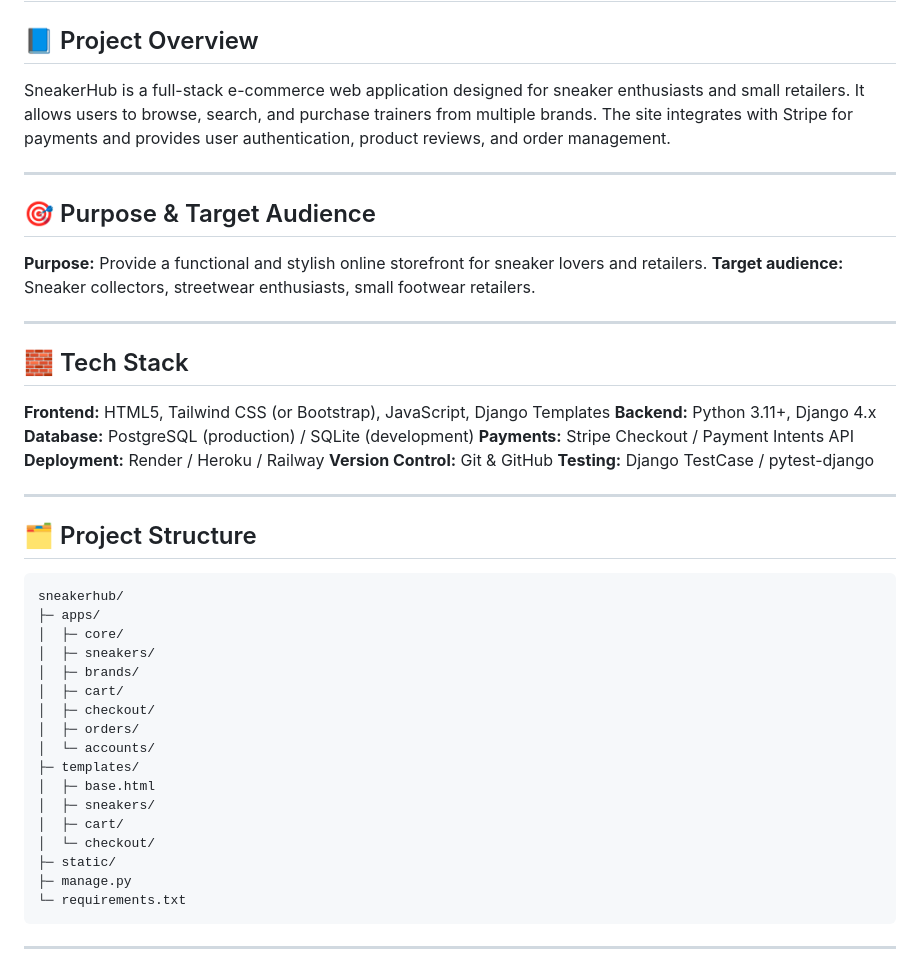
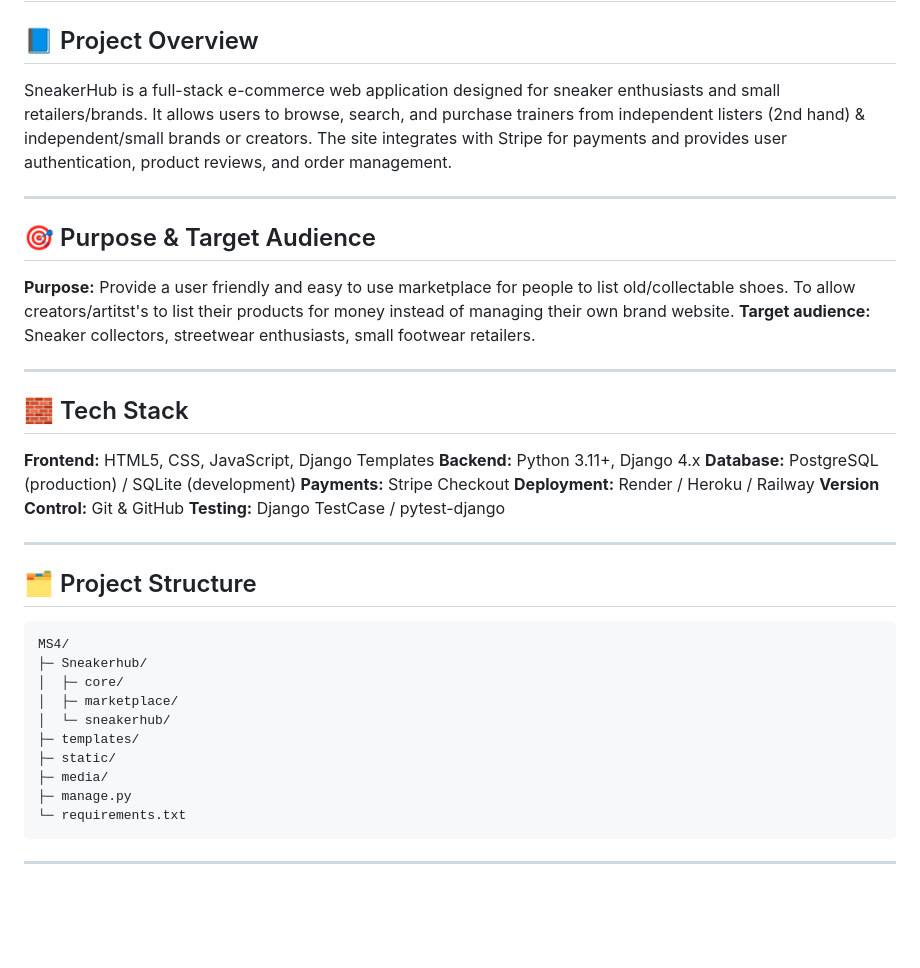
Before and after one commit to Ljkkj7/Milestone4, a Markdown page: README.md, the part around the change. GitHub-like rendering; blank space fills up the shorter version.

Commit message:
Update of README to better align with website direction

````diff
--- a/README.md
+++ b/README.md
@@ -2,23 +2,23 @@
 
 ## 📘 Project Overview
 
-SneakerHub is a full-stack e-commerce web application designed for sneaker enthusiasts and small retailers. It allows users to browse, search, and purchase trainers from multiple brands. The site integrates with Stripe for payments and provides user authentication, product reviews, and order management.
+SneakerHub is a full-stack e-commerce web application designed for sneaker enthusiasts and small retailers/brands. It allows users to browse, search, and purchase trainers from independent listers (2nd hand) & independent/small brands or creators. The site integrates with Stripe for payments and provides user authentication, product reviews, and order management.
 
 ---
 
 ## 🎯 Purpose & Target Audience
 
-**Purpose:** Provide a functional and stylish online storefront for sneaker lovers and retailers.
+**Purpose:** Provide a user friendly and easy to use marketplace for people to list old/collectable shoes. To allow creators/artitst's to list their products for money instead of managing their own brand website.
 **Target audience:** Sneaker collectors, streetwear enthusiasts, small footwear retailers.
 
 ---
 
 ## 🧱 Tech Stack
 
-**Frontend:** HTML5, Tailwind CSS (or Bootstrap), JavaScript, Django Templates
+**Frontend:** HTML5, CSS, JavaScript, Django Templates
 **Backend:** Python 3.11+, Django 4.x
 **Database:** PostgreSQL (production) / SQLite (development)
-**Payments:** Stripe Checkout / Payment Intents API
+**Payments:** Stripe Checkout
 **Deployment:** Render / Heroku / Railway
 **Version Control:** Git & GitHub
 **Testing:** Django TestCase / pytest-django
@@ -28,21 +28,14 @@ SneakerHub is a full-stack e-commerce web application designed for sneaker enthu
 ## 🗂️ Project Structure
 
 ```
-sneakerhub/
-├─ apps/
+MS4/
+├─ Sneakerhub/
 │  ├─ core/
-│  ├─ sneakers/
-│  ├─ brands/
-│  ├─ cart/
-│  ├─ checkout/
-│  ├─ orders/
-│  └─ accounts/
+│  ├─ marketplace/
+│  └─ sneakerhub/
 ├─ templates/
-│  ├─ base.html
-│  ├─ sneakers/
-│  ├─ cart/
-│  └─ checkout/
 ├─ static/
+├─ media/
 ├─ manage.py
 └─ requirements.txt
 ```
````
